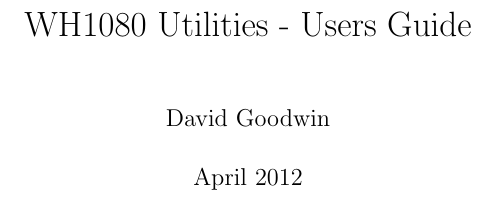
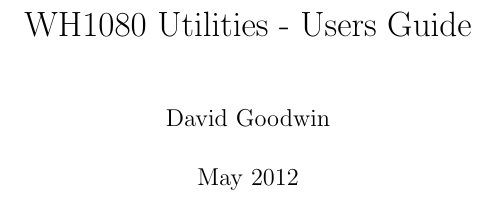
Before and after one commit to davidrg/zxweather, a LaTeX book (doc/wh1080util-ug/users-guide.tex): part of page 1 of 17, cut so that both start at the same text. Compiled offline with pdfLaTeX; a LaTeX package or settings file that is missing is left out.

Commit message:
update issue date

```diff
--- a/doc/wh1080util-ug/users-guide.tex
+++ b/doc/wh1080util-ug/users-guide.tex
@@ -20,7 +20,7 @@
 %\newcommand{\projectnum}{DAZW}
 \newcommand{\docnum}{WG01}
 \newcommand{\docrev}{001}
-\newcommand{\docdate}{April 2012}
+\newcommand{\docdate}{May 2012}
 \newcommand{\docauthor}{David Goodwin}
 \newcommand{\docabstract}{This document provides configuration and usage guidelines for the zxweather utilities for WH1080 compatible weather stations.}
 \newcommand{\docupdateinfo}{This is a DRAFT DOCUMENT.}
```
Also changed, not shown: doc/wh1080util-ug/users-guide.tex (2 more changed lines).
